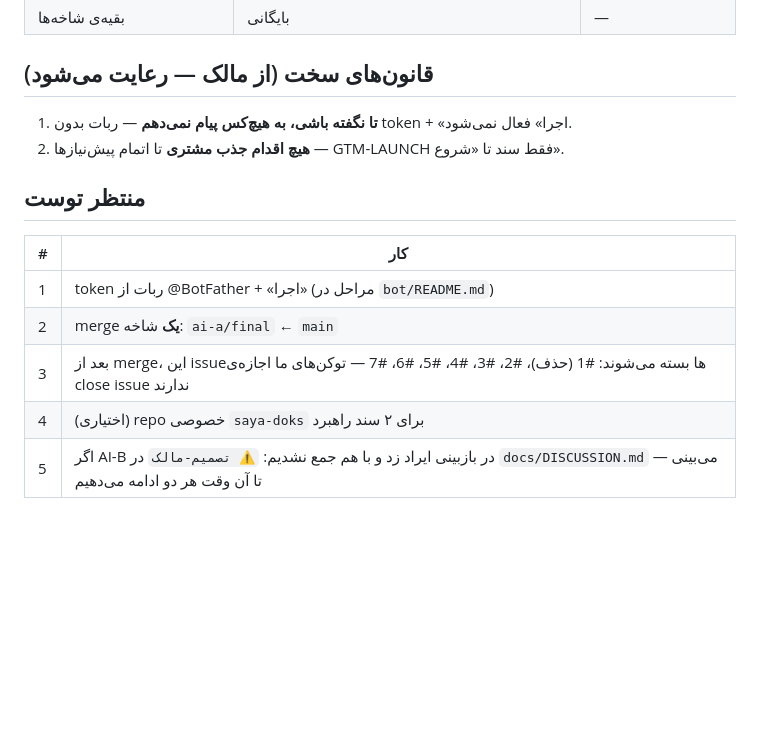
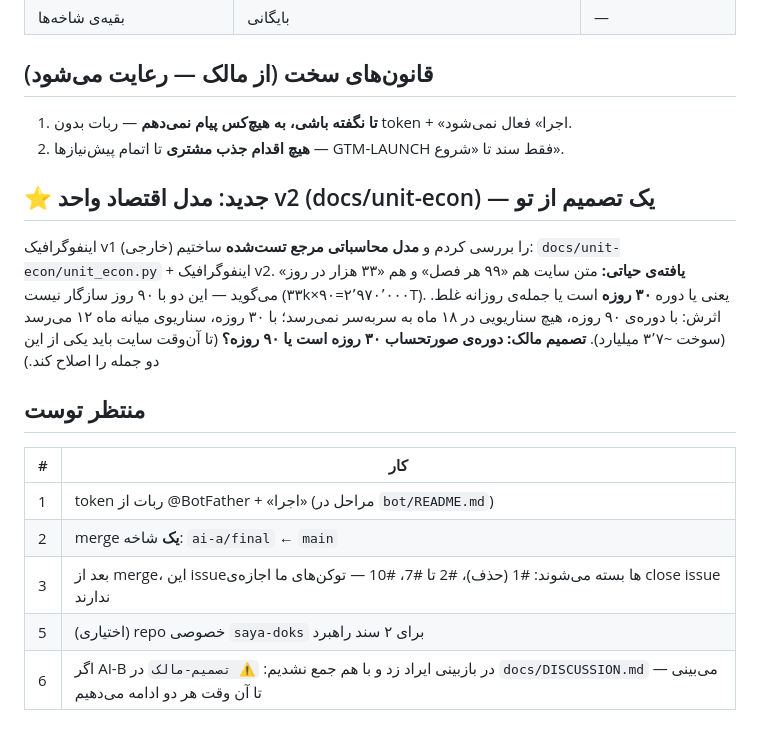
Before and after one commit to alimoee/saya_jadu, a Markdown page: STATUS.md, the part around the change. Drawn GitHub-style; blank space fills up the shorter version.

Commit message:
unit-econ v2: مدل تست‌شده اقتصاد واحد + اینفوگرافیک + تصمیم دوره‌ی صورتحساب (AI-A)

```diff
--- a/STATUS.md
+++ b/STATUS.md
@@ -48,11 +48,17 @@ selftest: **۳۶ ← 77/77** (کار هر دو AI در یک شاخه، همه س
 1. **تا نگفته باشی، به هیچ‌کس پیام نمی‌دهم** — ربات بدون token + «اجرا» فعال نمی‌شود.
 2. **هیچ اقدام جذب مشتری** تا اتمام پیش‌نیازها — GTM-LAUNCH فقط سند تا «شروع».
 
+## ⭐ جدید: مدل اقتصاد واحد v2 (docs/unit-econ) — یک تصمیم از تو
+اینفوگرافیک v1 (خارجی) را بررسی کردم و **مدل محاسباتی مرجع تست‌شده** ساختیم: `docs/unit-econ/unit_econ.py` + اینفوگرافیک v2.
+**یافته‌ی حیاتی:** متن سایت هم «۹۹ هر فصل» و هم «۳۳ هزار در روز» می‌گوید — این دو با ۹۰ روز سازگار نیست (۳۳k×۹۰=۲٬۹۷۰٬۰۰۰T). یعنی یا دوره **۳۰ روزه** است یا جمله‌ی روزانه غلط.
+اثرش: با دوره‌ی ۹۰ روزه، هیچ سناریویی در ۱۸ ماه به سربه‌سر نمی‌رسد؛ با ۳۰ روزه، سناریوی میانه ماه ۱۲ می‌رسد (سوخت ~۳٬۷ میلیارد).
+**تصمیم مالک: دوره‌ی صورتحساب ۳۰ روزه است یا ۹۰ روزه؟** (تا آن‌وقت سایت باید یکی از این دو جمله را اصلاح کند.)
+
 ## منتظر توست
 | # | کار |
 |---|---|
 | 1 | token ربات از @BotFather + «اجرا» (مراحل در `bot/README.md`) |
 | 2 | merge **یک** شاخه: `ai-a/final` ← `main` |
-| 3 | بعد از merge، این issueها بسته می‌شوند: #1 (حذف)، #2، #3، #4، #5، #6، #7 — توکن‌های ما اجازه‌ی close issue ندارند |
-| 4 | (اختیاری) repo خصوصی `saya-doks` برای ۲ سند راهبرد |
-| 5 | اگر AI-B در بازبینی ایراد زد و با هم جمع نشدیم: `⚠️ تصمیم-مالک` در `docs/DISCUSSION.md` می‌بینی — تا آن وقت هر دو ادامه می‌دهیم |
+| 3 | بعد از merge، این issueها بسته می‌شوند: #1 (حذف)، #2 تا #7، #10 — توکن‌های ما اجازه‌ی close issue ندارند |
+| 5 | (اختیاری) repo خصوصی `saya-doks` برای ۲ سند راهبرد |
+| 6 | اگر AI-B در بازبینی ایراد زد و با هم جمع نشدیم: `⚠️ تصمیم-مالک` در `docs/DISCUSSION.md` می‌بینی — تا آن وقت هر دو ادامه می‌دهیم |
```
